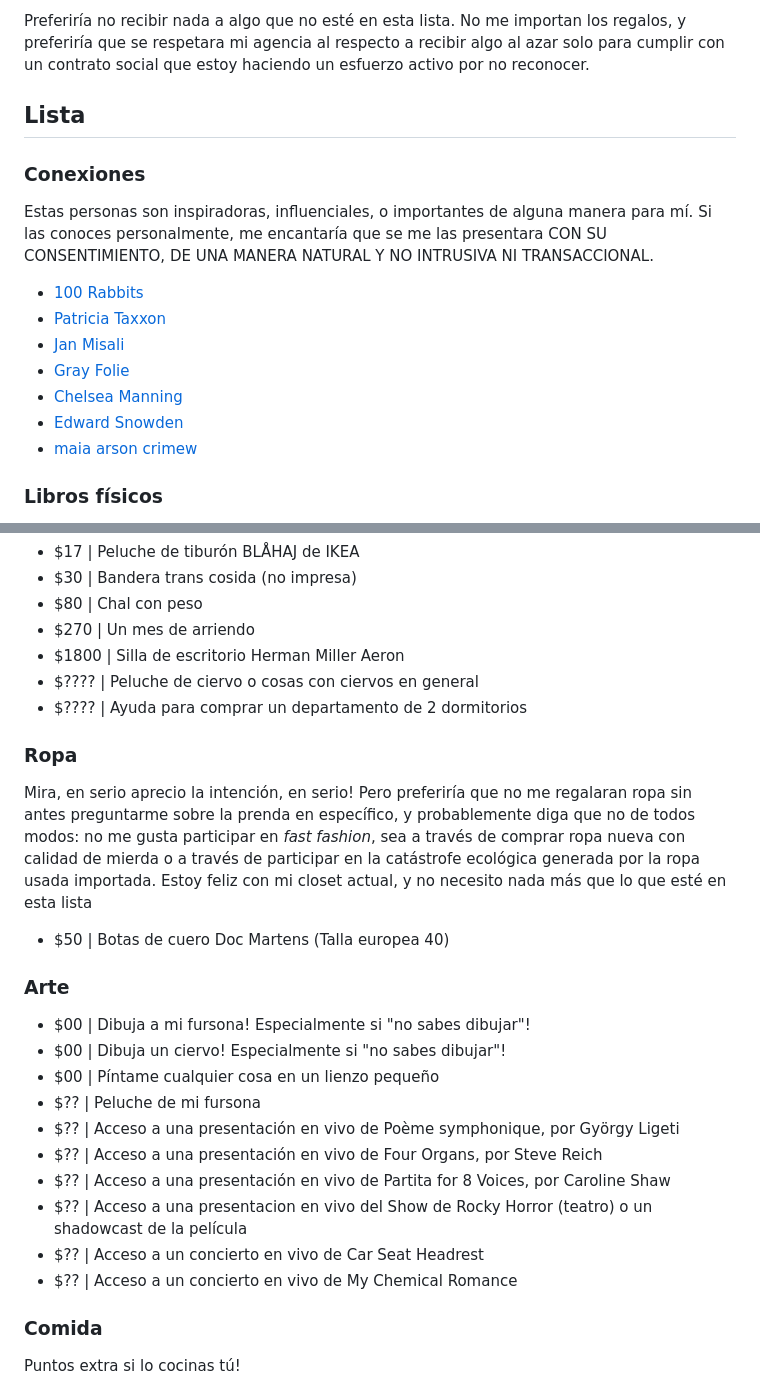
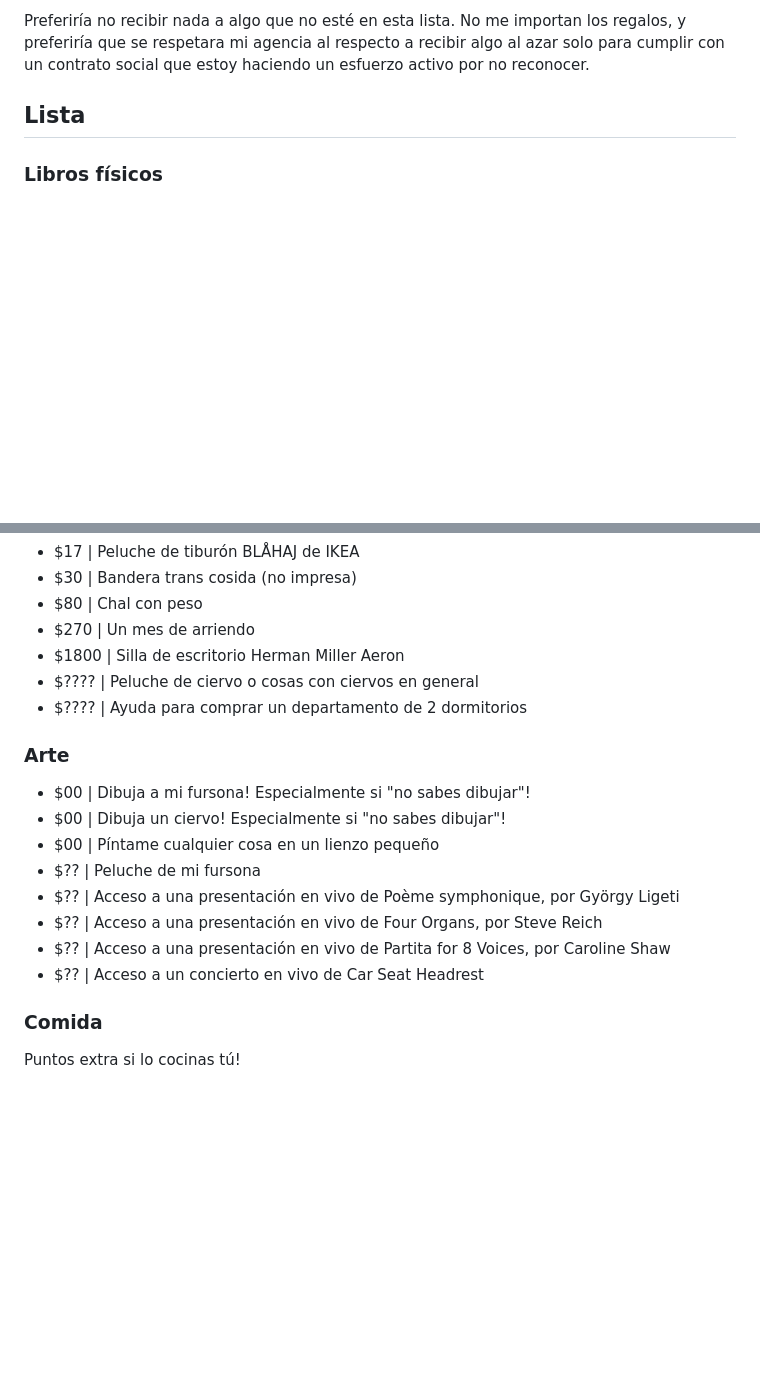
Before and after one commit to MarshDeer/neocities, a Markdown page: pages/writing/wishlistES.md, 2 parts joined by grey strips. Drawn GitHub-style; blank space fills up the shorter version.

```diff
--- a/pages/writing/wishlistES.md
+++ b/pages/writing/wishlistES.md
@@ -19,18 +19,6 @@ Preferiría no recibir nada a algo que no esté en esta lista. No me importan lo
 </div>
 
 ## Lista
-
-### Conexiones
-
-Estas personas son inspiradoras, influenciales, o importantes de alguna manera para mí. Si las conoces personalmente, me encantaría que se me las presentara CON SU CONSENTIMIENTO, DE UNA MANERA NATURAL Y NO INTRUSIVA NI TRANSACCIONAL.
-
-- [100 Rabbits](https://100r.co)
-- [Patricia Taxxon](https://www.youtube.com/channel/UCOjLfFE0TABS9bk05oH-kgw)
-- [Jan Misali](https://www.youtube.com/channel/UCJOh5FKisc0hUlEeWFBlD-w)
-- [Gray Folie](https://pluralthey.tumblr.com/)
-- [Chelsea Manning](https://es.wikipedia.org/wiki/Chelsea_Manning)
-- [Edward Snowden](https://es.wikipedia.org/wiki/Edward_Snowden)
-- [maia arson crimew](https://es.wikipedia.org/wiki/Maia_arson_crimew)
 
 ### Libros físicos
 
@@ -114,12 +102,6 @@ Tienes muebles o cosas que crees que me podrían gustar? Avísame y tal vez me i
 - $???? | Peluche de ciervo o cosas con ciervos en general
 - $???? | Ayuda para comprar un departamento de 2 dormitorios
 
-### Ropa
-
-Mira, en serio aprecio la intención, en serio! Pero preferiría que no me regalaran ropa sin antes preguntarme sobre la prenda en específico, y probablemente diga que no de todos modos: no me gusta participar en _fast fashion_, sea a través de comprar ropa nueva con calidad de mierda o a través de participar en la catástrofe ecológica generada por la ropa usada importada. Estoy feliz con mi closet actual, y no necesito nada más que lo que esté en esta lista
-
-- $50 | Botas de cuero Doc Martens (Talla europea 40)
-
 ### Arte
 
 - $00 | Dibuja a mi fursona! Especialmente si "no sabes dibujar"!
@@ -129,9 +111,7 @@ Mira, en serio aprecio la intención, en serio! Pero preferiría que no me regal
 - $?? | Acceso a una presentación en vivo de Poème symphonique, por György Ligeti
 - $?? | Acceso a una presentación en vivo de Four Organs, por Steve Reich
 - $?? | Acceso a una presentación en vivo de Partita for 8 Voices, por Caroline Shaw
-- $?? | Acceso a una presentacion en vivo del Show de Rocky Horror (teatro) o un shadowcast de la película
 - $?? | Acceso a un concierto en vivo de Car Seat Headrest
-- $?? | Acceso a un concierto en vivo de My Chemical Romance
 
 ### Comida
 
```
Also changed, not shown: pages/writing/wishlist.md (+0 -20 lines).
